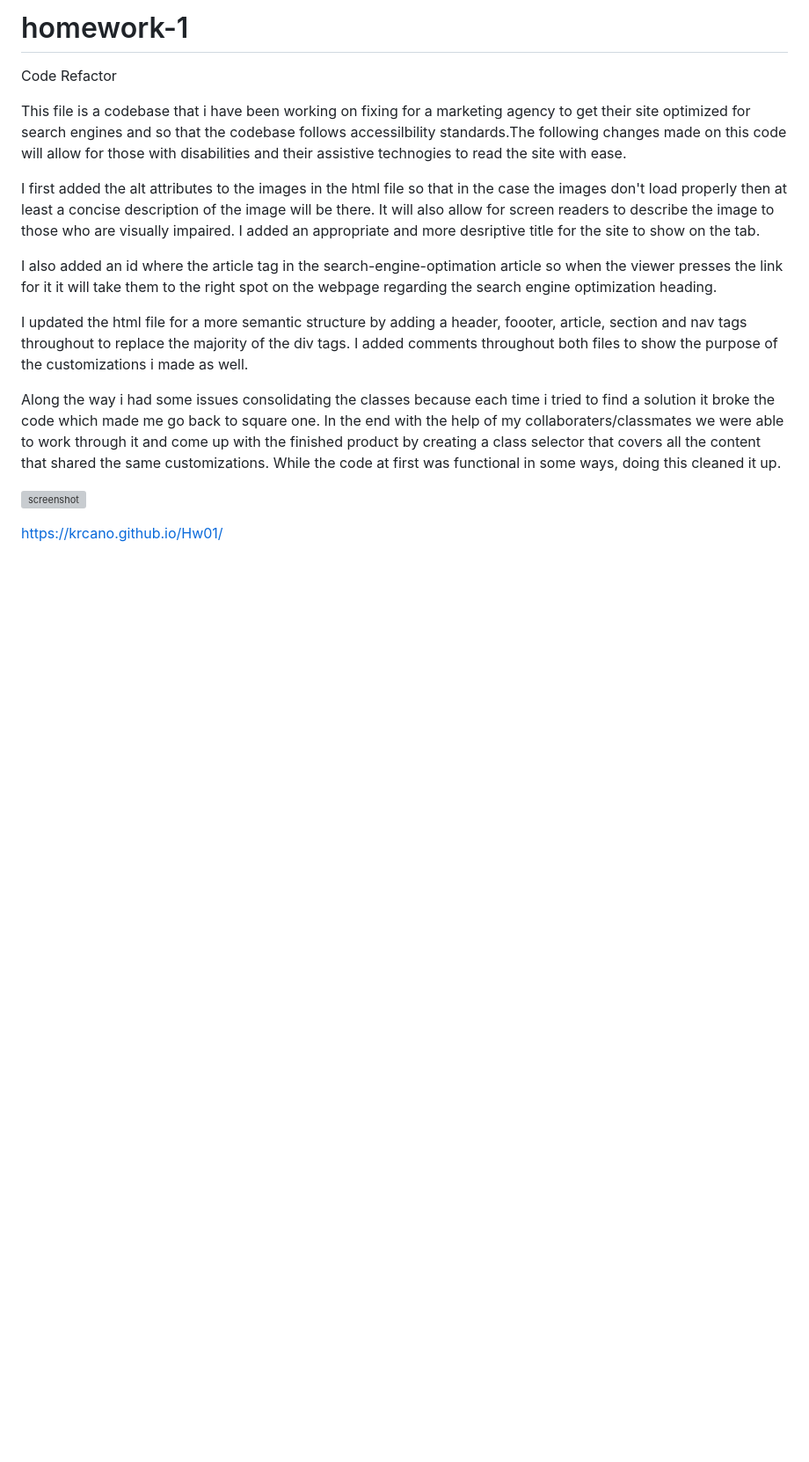
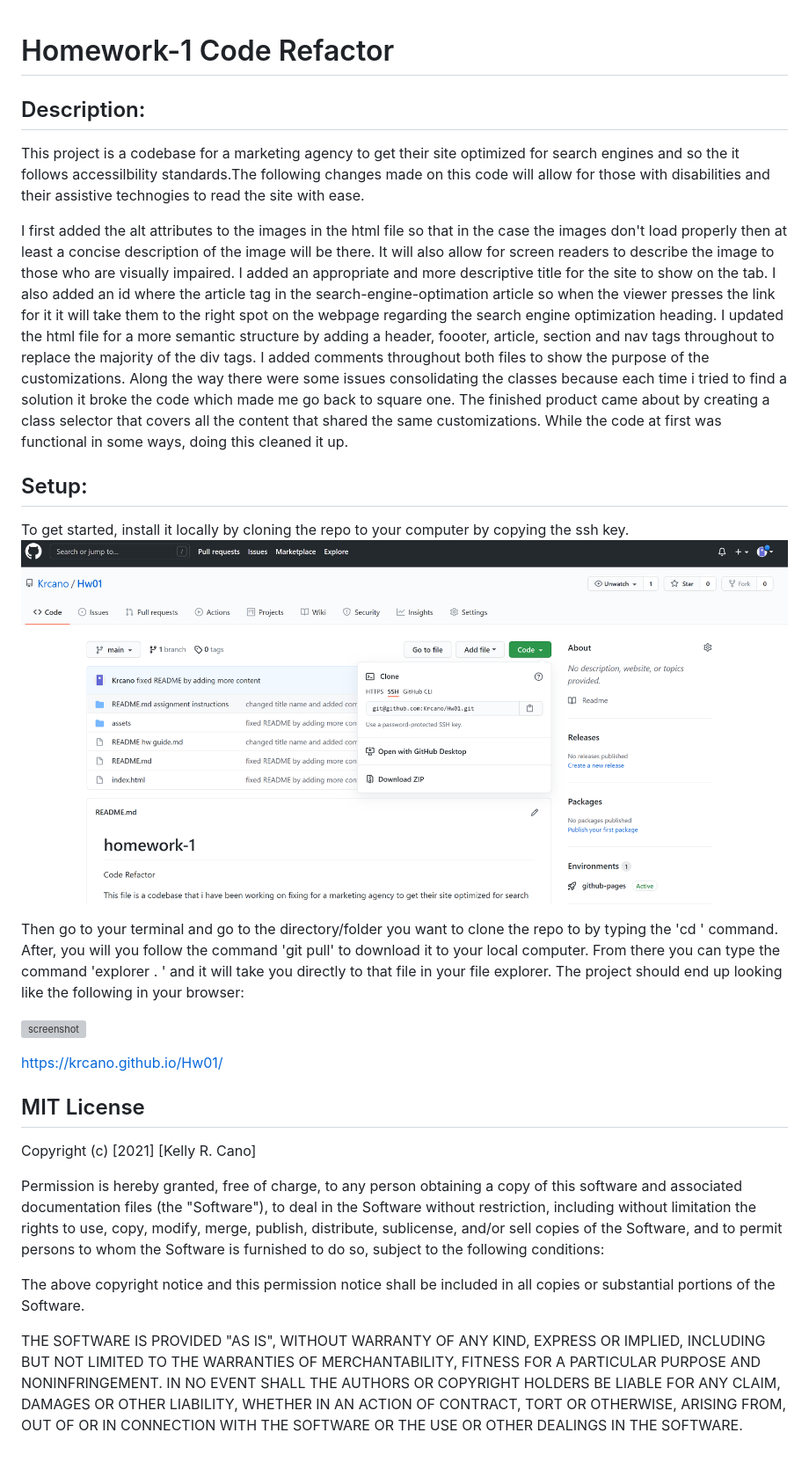
Before and after one commit to Krcano/Code-Refactor, a Markdown page: README.md, the part around the change. Shown: that part at 88% size. GitHub-like rendering; pictures changed too: assets/images/clone-repo.png (added); blank space fills up the shorter version; grey boxes are pictures that could not be loaded.

Commit message:
added on license for README

```diff
--- a/README.md
+++ b/README.md
@@ -1,17 +1,40 @@
-# homework-1
-Code Refactor
 
-This file is a codebase that i have been working on fixing for a marketing agency to get their site optimized for search engines and so that the codebase follows accessilbility standards.The following changes made on this code will allow for those with disabilities and their assistive technogies to read the site with ease.
+# Homework-1 Code Refactor
 
- I first added the alt attributes to the images in the html file so that in the case the images don't load properly then at least a concise description of the image will be there. It will also allow for screen readers to describe the image to those who are visually impaired. I added an appropriate and more desriptive title for the site to show on the tab.
+## Description:
+This project is a codebase for a marketing agency to get their site optimized for search engines and so the it follows accessilbility standards.The following changes made on this code will allow for those with disabilities and their assistive technogies to read the site with ease.
 
-I also added an id where the article tag in the search-engine-optimation article so when the viewer presses the link for it it will take them to the right spot on the webpage regarding the search engine optimization heading.
+I first added the alt attributes to the images in the html file so that in the case the images don't load properly then at least a concise description of the image will be there. It will also allow for screen readers to describe the image to those who are visually impaired. I added an appropriate and more descriptive title for the site to show on the tab. I also added an id where the article tag in the search-engine-optimation article so when the viewer presses the link for it it will take them to the right spot on the webpage regarding the search engine optimization heading. I updated the html file for a more semantic structure by adding a header, foooter, article, section and nav tags throughout to replace the majority of the div tags. I added comments throughout both files to show the purpose of the customizations. Along the way there were some issues consolidating the classes because each time i tried to find a solution it broke the code which made me go back to square one. The finished product came about by creating a class selector that covers all the content that shared the same customizations. While the code at first was functional in some ways, doing this cleaned it up.
 
-I updated the html file for a more semantic structure by adding a header, foooter, article, section and nav tags throughout to replace the majority of the div tags. I added comments throughout both files to show the purpose of the customizations i made as well.
+## Setup:
+To get started, install it locally by cloning the repo to your computer by copying the ssh key.
+![Example](./assets/images/clone-repo.png)
 
-Along the way i had some issues consolidating the classes because each time i tried to find a solution it broke the code which made me go back to square one. In the end with the help of my collaboraters/classmates we were able to work through it and come up with the finished product by creating a class selector that covers all the content that shared the same customizations. While the code at first was functional in some ways, doing this cleaned it up.
+Then go to your terminal and go to the directory/folder you want to clone the repo to by typing the 'cd <name of file>' command. After, you will you follow the command 'git pull' to download it to your local computer. From there you can type the command 'explorer . ' and it will take you directly to that file in your file explorer. The project should end up looking like the following in your browser:
 
 ![screenshot](./assets/images/Myscreenshot.png)
 
+https://krcano.github.io/Hw01/
 
-https://krcano.github.io/Hw01/
+
+## MIT License
+
+Copyright (c) [2021] [Kelly R. Cano]
+
+Permission is hereby granted, free of charge, to any person obtaining a copy
+of this software and associated documentation files (the "Software"), to deal
+in the Software without restriction, including without limitation the rights
+to use, copy, modify, merge, publish, distribute, sublicense, and/or sell
+copies of the Software, and to permit persons to whom the Software is
+furnished to do so, subject to the following conditions:
+
+The above copyright notice and this permission notice shall be included in all
+copies or substantial portions of the Software.
+
+THE SOFTWARE IS PROVIDED "AS IS", WITHOUT WARRANTY OF ANY KIND, EXPRESS OR
+IMPLIED, INCLUDING BUT NOT LIMITED TO THE WARRANTIES OF MERCHANTABILITY,
+FITNESS FOR A PARTICULAR PURPOSE AND NONINFRINGEMENT. IN NO EVENT SHALL THE
+AUTHORS OR COPYRIGHT HOLDERS BE LIABLE FOR ANY CLAIM, DAMAGES OR OTHER
+LIABILITY, WHETHER IN AN ACTION OF CONTRACT, TORT OR OTHERWISE, ARISING FROM,
+OUT OF OR IN CONNECTION WITH THE SOFTWARE OR THE USE OR OTHER DEALINGS IN THE
+SOFTWARE.
```
